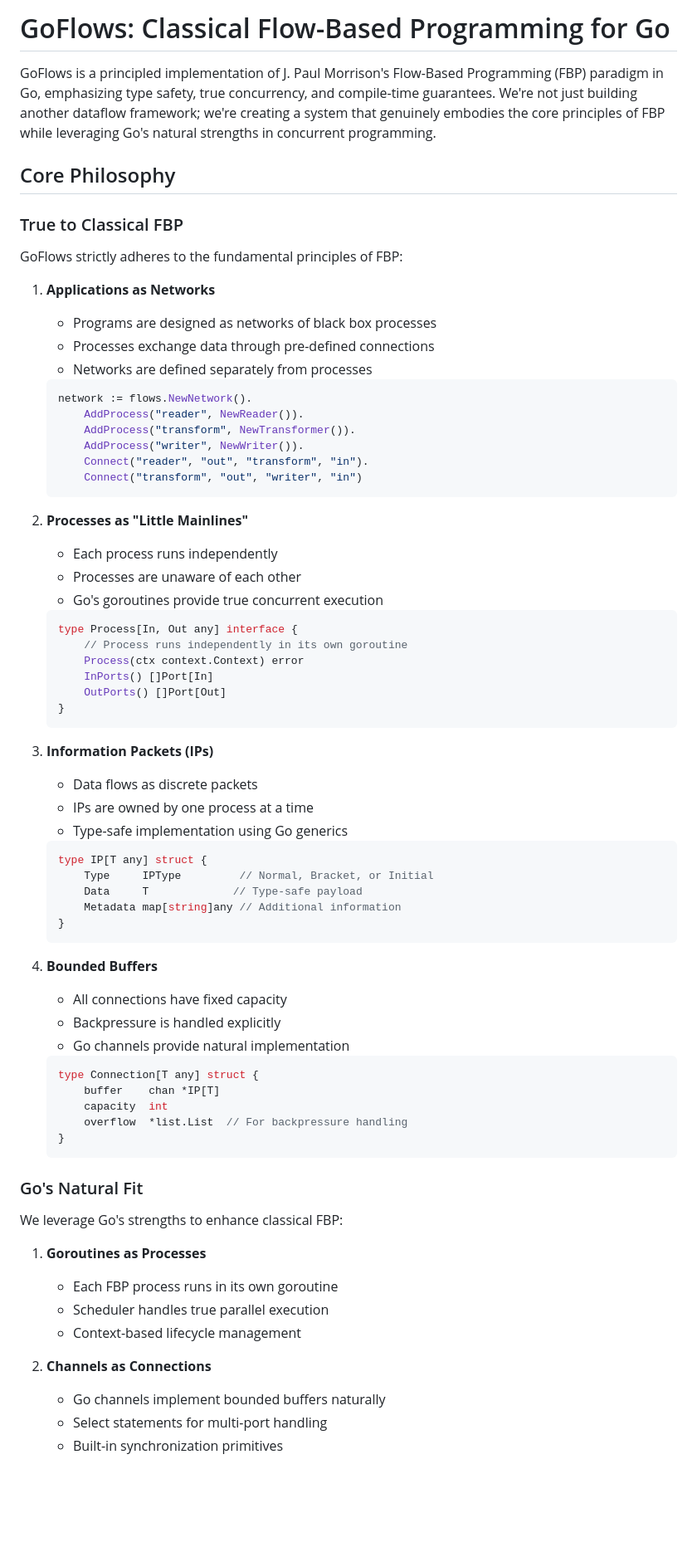
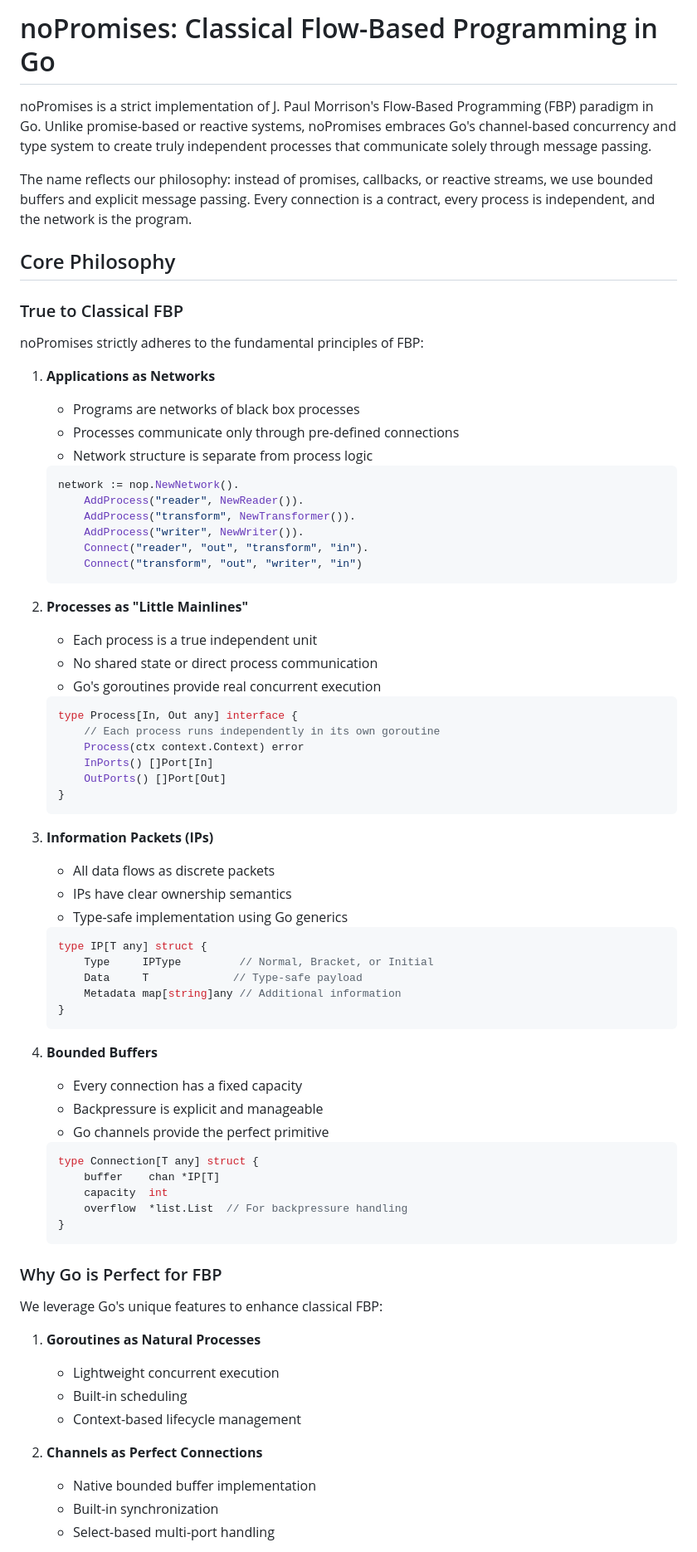
Before and after one commit to eli-davidson-portfolio/noPromises, a Markdown page: README.md, the part around one of its changes. Shown at 83% size. GitHub-like rendering; blank space fills up the shorter version.

````diff
--- a/README.md
+++ b/README.md
@@ -1,18 +1,20 @@
-# GoFlows: Classical Flow-Based Programming for Go
+# noPromises: Classical Flow-Based Programming in Go
 
-GoFlows is a principled implementation of J. Paul Morrison's Flow-Based Programming (FBP) paradigm in Go, emphasizing type safety, true concurrency, and compile-time guarantees. We're not just building another dataflow framework; we're creating a system that genuinely embodies the core principles of FBP while leveraging Go's natural strengths in concurrent programming.
+noPromises is a strict implementation of J. Paul Morrison's Flow-Based Programming (FBP) paradigm in Go. Unlike promise-based or reactive systems, noPromises embraces Go's channel-based concurrency and type system to create truly independent processes that communicate solely through message passing.
+
+The name reflects our philosophy: instead of promises, callbacks, or reactive streams, we use bounded buffers and explicit message passing. Every connection is a contract, every process is independent, and the network is the program.
 
 ## Core Philosophy
 
 ### True to Classical FBP
-GoFlows strictly adheres to the fundamental principles of FBP:
+noPromises strictly adheres to the fundamental principles of FBP:
 
 1. **Applications as Networks**
-   - Programs are designed as networks of black box processes
-   - Processes exchange data through pre-defined connections
-   - Networks are defined separately from processes
+   - Programs are networks of black box processes
+   - Processes communicate only through pre-defined connections
+   - Network structure is separate from process logic
    ```go
-   network := flows.NewNetwork().
+   network := nop.NewNetwork().
        AddProcess("reader", NewReader()).
        AddProcess("transform", NewTransformer()).
        AddProcess("writer", NewWriter()).
@@ -21,12 +23,12 @@ GoFlows strictly adheres to the fundamental principles of FBP:
    ```
 
 2. **Processes as "Little Mainlines"**
-   - Each process runs independently
-   - Processes are unaware of each other
-   - Go's goroutines provide true concurrent execution
+   - Each process is a true independent unit
+   - No shared state or direct process communication
+   - Go's goroutines provide real concurrent execution
    ```go
    type Process[In, Out any] interface {
-       // Process runs independently in its own goroutine
+       // Each process runs independently in its own goroutine
        Process(ctx context.Context) error
        InPorts() []Port[In]
        OutPorts() []Port[Out]
@@ -34,8 +36,8 @@ GoFlows strictly adheres to the fundamental principles of FBP:
    ```
 
 3. **Information Packets (IPs)**
-   - Data flows as discrete packets
-   - IPs are owned by one process at a time
+   - All data flows as discrete packets
+   - IPs have clear ownership semantics
    - Type-safe implementation using Go generics
    ```go
    type IP[T any] struct {
@@ -46,9 +48,9 @@ GoFlows strictly adheres to the fundamental principles of FBP:
    ```
 
 4. **Bounded Buffers**
-   - All connections have fixed capacity
-   - Backpressure is handled explicitly
-   - Go channels provide natural implementation
+   - Every connection has a fixed capacity
+   - Backpressure is explicit and manageable
+   - Go channels provide the perfect primitive
    ```go
    type Connection[T any] struct {
        buffer    chan *IP[T]
@@ -57,17 +59,17 @@ GoFlows strictly adheres to the fundamental principles of FBP:
    }
    ```
 
-### Go's Natural Fit
+### Why Go is Perfect for FBP
 
-We leverage Go's strengths to enhance classical FBP:
+We leverage Go's unique features to enhance classical FBP:
 
-1. **Goroutines as Processes**
-   - Each FBP process runs in its own goroutine
-   - Scheduler handles true parallel execution
+1. **Goroutines as Natural Processes**
+   - Lightweight concurrent execution
+   - Built-in scheduling
    - Context-based lifecycle management
 
-2. **Channels as Connections**
-   - Go channels implement bounded buffers naturally
-   - Select statements for multi-port handling
-   - Built-in synchronization primitives
+2. **Channels as Perfect Connections**
+   - Native bounded buffer implementation
+   - Built-in synchronization
+   - Select-based multi-port handling
 
````
Also changed, not shown: other parts of README.md (+72 -68 lines).
